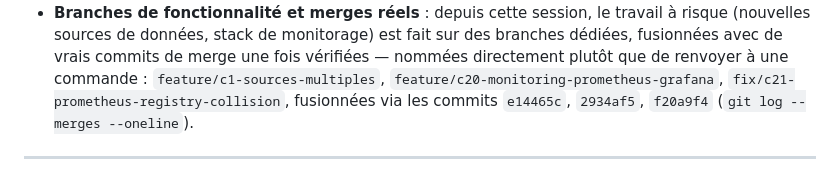
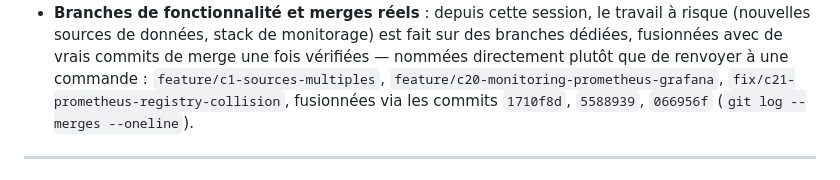
Before and after one commit to ali-bousrira/VigiEau, a Markdown page: docs/rapport_e4.md, the part around the change. Drawn GitHub-style.

Commit message:
docs: actualise les hash de merge cites dans rapport_e4 C16
Hash changes suite au rewrite complet de l'historique (bump du
committer date sur les 73 commits, contenu et structure des merges
inchanges) - voir contexte separe sur le nettoyage du cache
contributeurs GitHub.

```diff
--- a/docs/rapport_e4.md
+++ b/docs/rapport_e4.md
@@ -153,7 +153,7 @@ rapport :
   renvoyer à une commande : `feature/c1-sources-multiples`,
   `feature/c20-monitoring-prometheus-grafana`,
   `fix/c21-prometheus-registry-collision`, fusionnées via les commits
-  `e14465c`, `2934af5`, `f20a9f4` (`git log --merges --oneline`).
+  `1710f8d`, `5588939`, `066956f` (`git log --merges --oneline`).
 
 ---
 
```
